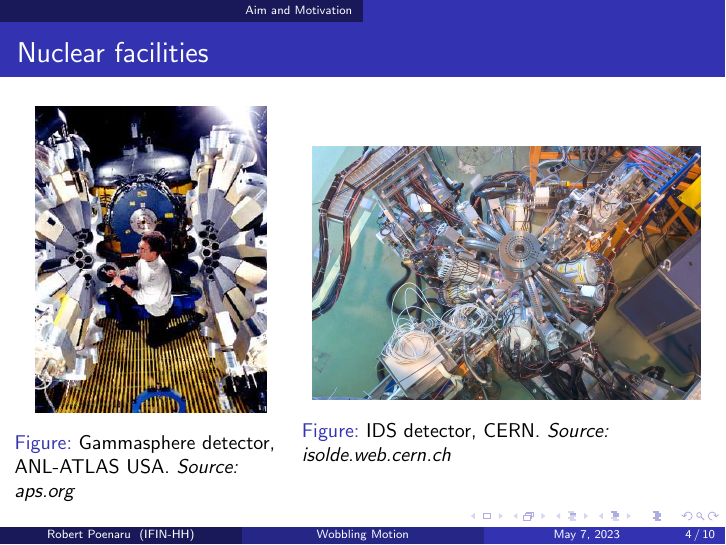
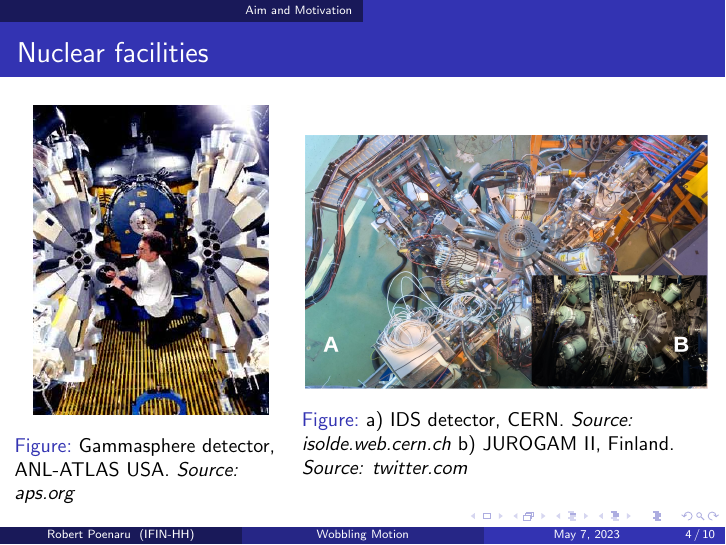
Before and after one commit to basavyr/nsp-2023-conference, LaTeX slides (src/main.tex): page 4 of 10. Compiled offline with pdfLaTeX.

Commit message:
add jurogam detector

```diff
--- a/src/main.tex
+++ b/src/main.tex
@@ -212,14 +212,14 @@
 		\column{0.4\textwidth}
 		\begin{figure}
 		\centering
-		\includegraphics[width=0.85\textwidth]{figures/gsfig.jpg}
+		\includegraphics[width=0.86\textwidth]{figures/gsfig.jpg}
 		\caption{Gammasphere detector, ANL-ATLAS USA. \textit{Source: aps.org}}
 	\end{figure}
 	\column{0.6\textwidth}
 	\begin{figure}
 		\centering
-		\includegraphics[width=0.95\textwidth]{figures/isolde_cern_2.jpg}
-		\caption{IDS detector, CERN. \textit{Source: isolde.web.cern.ch}}
+		\includegraphics[width=0.98\textwidth]{figures/isolde_cern_2.png}
+		\caption{a) IDS detector, CERN. \textit{Source: isolde.web.cern.ch} b) JUROGAM II, Finland. \textit{Source: twitter.com}}
 		\end{figure}
 	\end{columns}
 \end{frame}
```
Also changed, not shown: src/figures/isolde_cern_2.png (added), src/figures/jurogam2.jpg (added), 3 other files.
